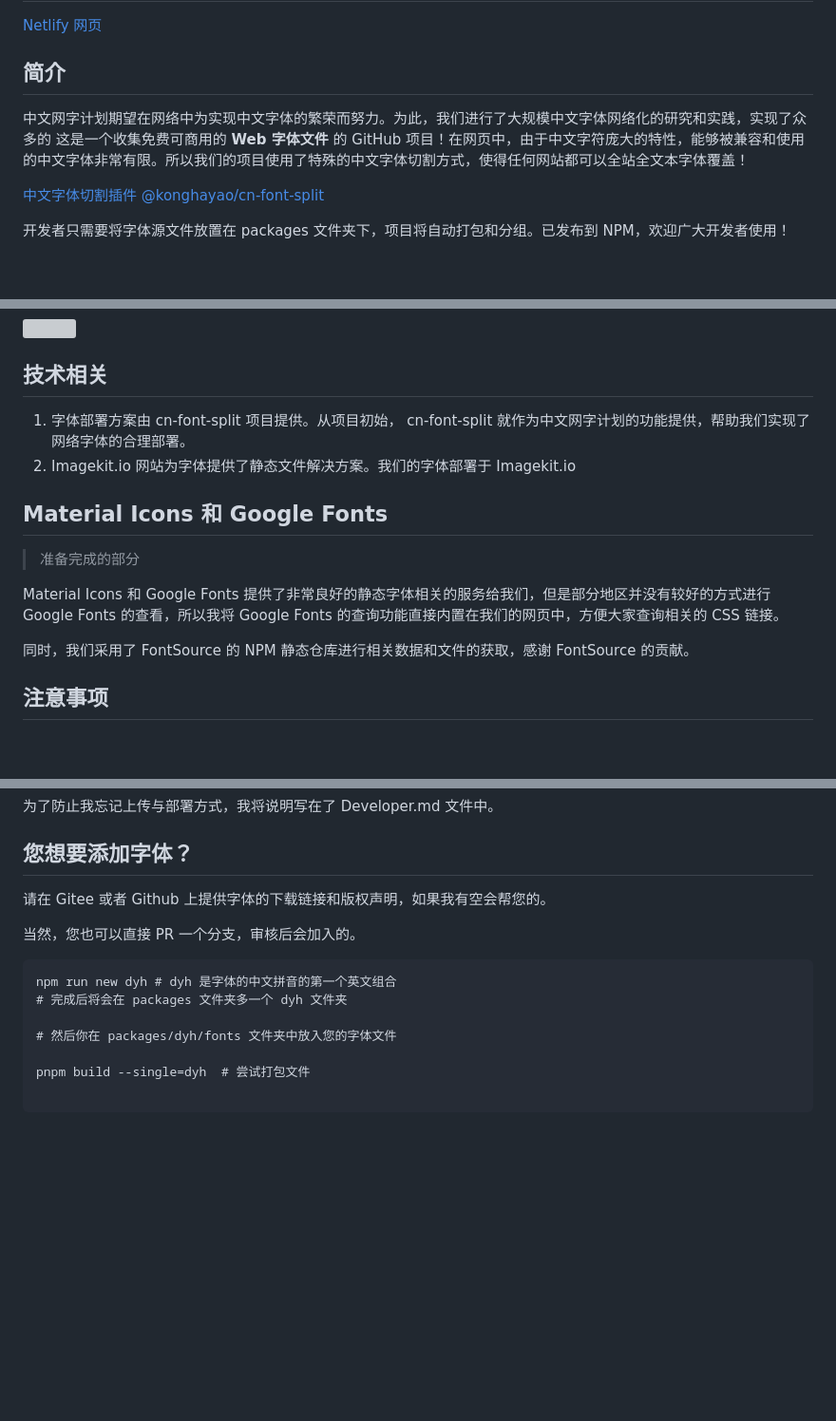
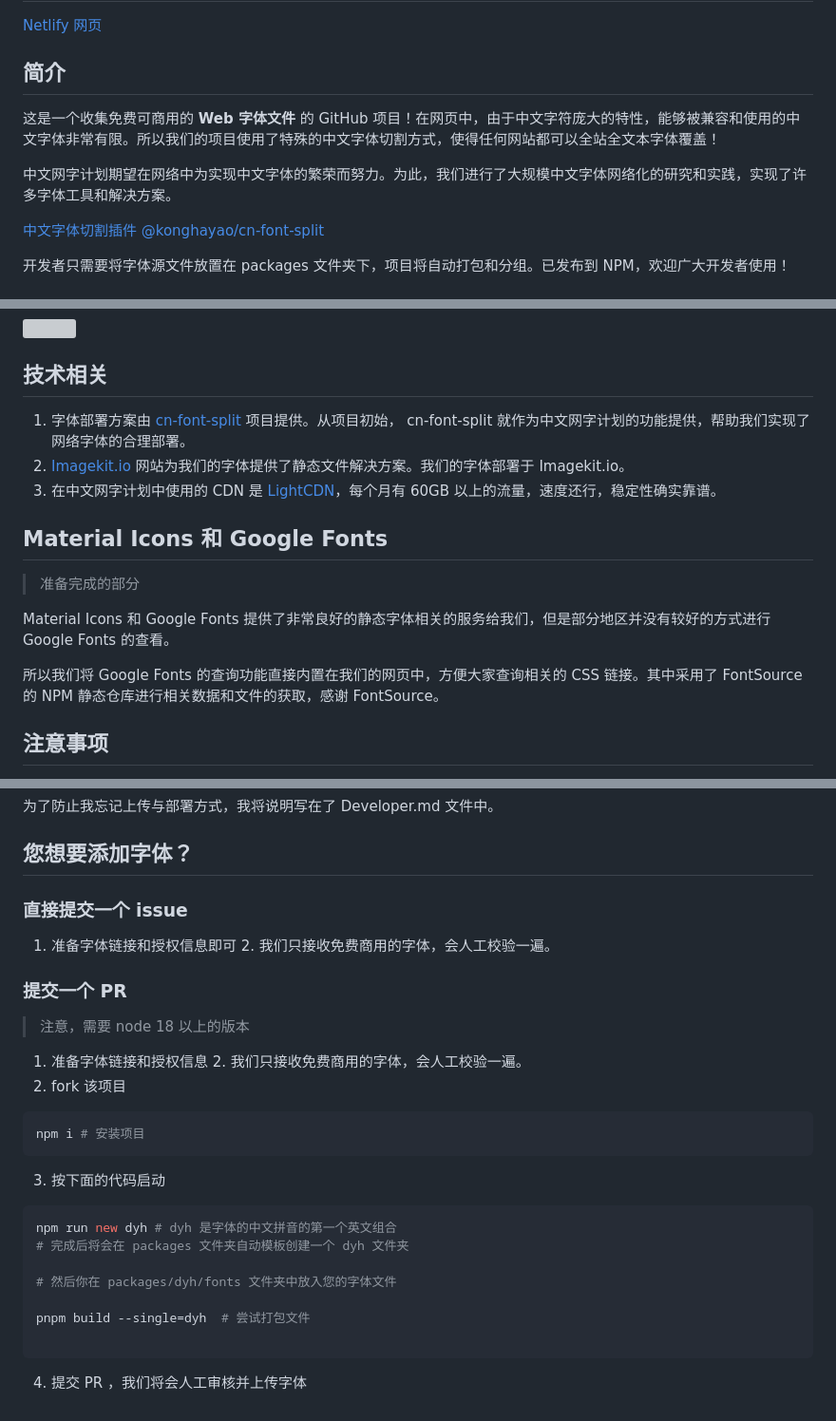
Before and after one commit to KonghaYao/chinese-free-web-font-storage, a Markdown page: README.md, 3 parts joined by grey strips. Shown: that part at 95% size. Drawn GitHub-style; blank space fills up the shorter version; grey boxes are pictures that could not be loaded.

Commit message:
docs(readme): 更新文档

````diff
--- a/README.md
+++ b/README.md
@@ -6,8 +6,9 @@
 
 ## 简介
 
-中文网字计划期望在网络中为实现中文字体的繁荣而努力。为此，我们进行了大规模中文字体网络化的研究和实践，实现了众多的
 这是一个收集免费可商用的 **Web 字体文件** 的 GitHub 项目！在网页中，由于中文字符庞大的特性，能够被兼容和使用的中文字体非常有限。所以我们的项目使用了特殊的中文字体切割方式，使得任何网站都可以全站全文本字体覆盖！
+
+中文网字计划期望在网络中为实现中文字体的繁荣而努力。为此，我们进行了大规模中文字体网络化的研究和实践，实现了许多字体工具和解决方案。
 
 [中文字体切割插件 @konghayao/cn-font-split](https://github.com/KonghaYao/cn-font-split)
 
@@ -38,16 +39,18 @@
 
 ## 技术相关
 
-1. 字体部署方案由 cn-font-split 项目提供。从项目初始， cn-font-split 就作为中文网字计划的功能提供，帮助我们实现了网络字体的合理部署。
-2. Imagekit.io 网站为字体提供了静态文件解决方案。我们的字体部署于 Imagekit.io
+1. 字体部署方案由 [cn-font-split](https://github.com/Konghayao/cn-font-split) 项目提供。从项目初始， cn-font-split 就作为中文网字计划的功能提供，帮助我们实现了网络字体的合理部署。
+2. [Imagekit.io](https://imagekit.io/) 网站为我们的字体提供了静态文件解决方案。我们的字体部署于 Imagekit.io。
+3. 在中文网字计划中使用的 CDN 是 [LightCDN](http://lightcdn.com/)，每个月有 60GB 以上的流量，速度还行，稳定性确实靠谱。
+
 
 ## Material Icons 和 Google Fonts
 
 > 准备完成的部分
 
-Material Icons 和 Google Fonts 提供了非常良好的静态字体相关的服务给我们，但是部分地区并没有较好的方式进行 Google Fonts 的查看，所以我将 Google Fonts 的查询功能直接内置在我们的网页中，方便大家查询相关的 CSS 链接。
+Material Icons 和 Google Fonts 提供了非常良好的静态字体相关的服务给我们，但是部分地区并没有较好的方式进行 Google Fonts 的查看。
 
-同时，我们采用了 FontSource 的 NPM 静态仓库进行相关数据和文件的获取，感谢 FontSource 的贡献。
+所以我们将 Google Fonts 的查询功能直接内置在我们的网页中，方便大家查询相关的 CSS 链接。其中采用了 FontSource 的 NPM 静态仓库进行相关数据和文件的获取，感谢 FontSource。
 
 ## 注意事项
 
@@ -72,16 +75,32 @@ MIT License
 
 ## 您想要添加字体？
 
-请在 Gitee 或者 Github 上提供字体的下载链接和版权声明，如果我有空会帮您的。
+### 直接提交一个 issue
 
-当然，您也可以直接 PR 一个分支，审核后会加入的。
+1. 准备字体链接和授权信息即可
+    2. 我们只接收免费商用的字体，会人工校验一遍。
 
+### 提交一个 PR
+
+> 注意，需要 node 18 以上的版本
+
+1. 准备字体链接和授权信息
+    2. 我们只接收免费商用的字体，会人工校验一遍。
+2. fork 该项目
+```sh
+npm i # 安装项目
 ```
+
+3. 按下面的代码启动
+
+```sh
 npm run new dyh # dyh 是字体的中文拼音的第一个英文组合
-# 完成后将会在 packages 文件夹多一个 dyh 文件夹
+# 完成后将会在 packages 文件夹自动模板创建一个 dyh 文件夹
 
 # 然后你在 packages/dyh/fonts 文件夹中放入您的字体文件
 
 pnpm build --single=dyh  # 尝试打包文件
 
 ```
+
+4. 提交 PR ，我们将会人工审核并上传字体
````
